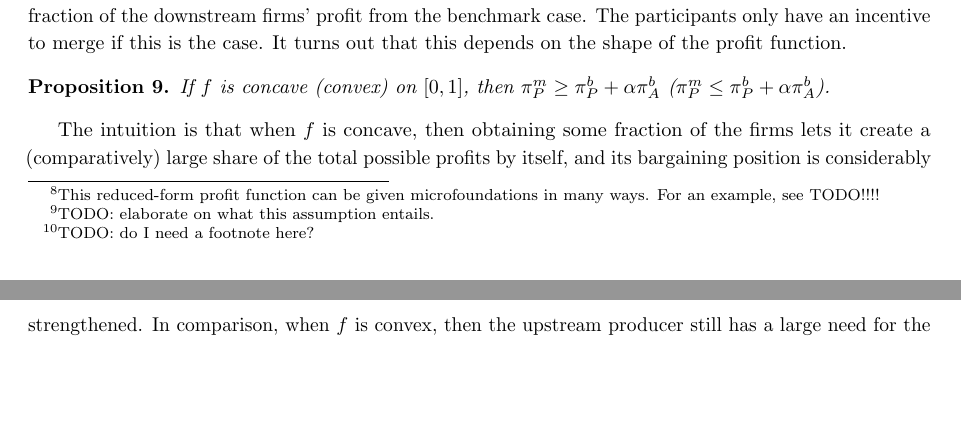
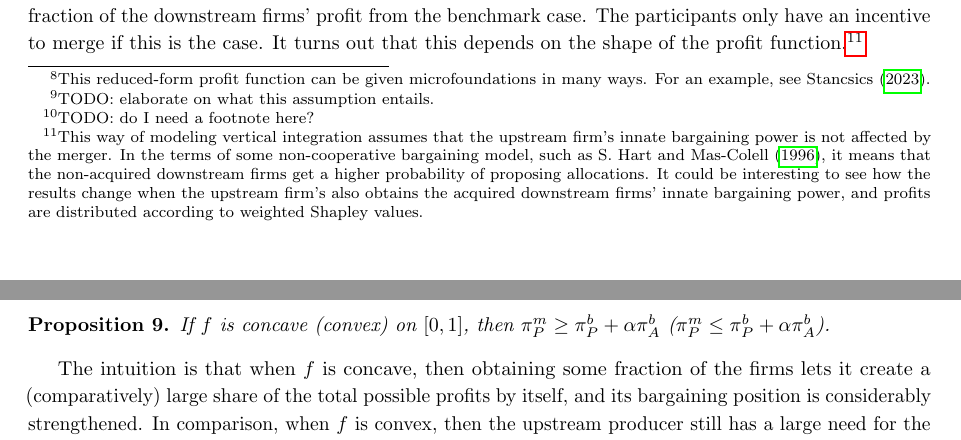
Before and after one commit to stanmart/ValueOfIntermediation, a LaTeX paper (src/paper/theory.tex): two parts of pages 8 and 9 of 16, joined at a grey line, cut so that both start at the same text, the shorter picture padded with empty space. Compiled offline with pdfLaTeX.

Commit message:
Minor additions

```diff
--- a/src/paper/theory.tex
+++ b/src/paper/theory.tex
@@ -437,7 +437,7 @@ Let us start by looking at the simplest case: one upstream producer, no direct a
 Assume that without the upstream producer, the downstream firms cannot produce anything, and thus total industry profits are zero.
 On the other hand, if the upstream producer and $t$ fraction of the downstream firms create an agreement, then total industry profits are given by the function $f(t)$.\footnote{
     This reduced-form profit function can be given microfoundations in many ways.
-    For an example, see TODO!!!!
+    For an example, see \textcite{stancsics2023hybrid}.
 }
 Furthermore, the following assumption guarantees ensures that the game is superadditive, therefore it actually makes sense to have every downstream firm in the coalition.\footnote{
     TODO: elaborate on what this assumption entails.
@@ -472,7 +472,11 @@ Clearly, the upstream producer gets a larger share than before, while the remain
 This is intuitive, as the upstream producer now depends on the remaining downstream sellers to a lesser extent.
 However, it's worth examining whether this increase is large enough in the sense that the now hybrid upstream producer's profit is higher than the sum of its profit and $\alpha$ fraction of the downstream firms' profit from the benchmark case.
 The participants only have an incentive to merge if this is the case.
-It turns out that this depends on the shape of the profit function.
+It turns out that this depends on the shape of the profit function.\footnote{
+    This way of modeling vertical integration assumes that the upstream firm's innate bargaining power is not affected by the merger.
+    In the terms of some non-cooperative bargaining model, such as \textcite{hart1996bargaining}, it means that the non-acquired downstream firms get a higher probability of proposing allocations.
+    It could be interesting to see how the results change when the upstream firm's also obtains the acquired downstream firms' innate bargaining power, and profits are distributed according to weighted Shapley values.
+}
 
 \begin{proposition}
     \label{prop:vertical_integration}
```
Also changed, not shown: src/paper/theory.tex (2 more changed lines).
